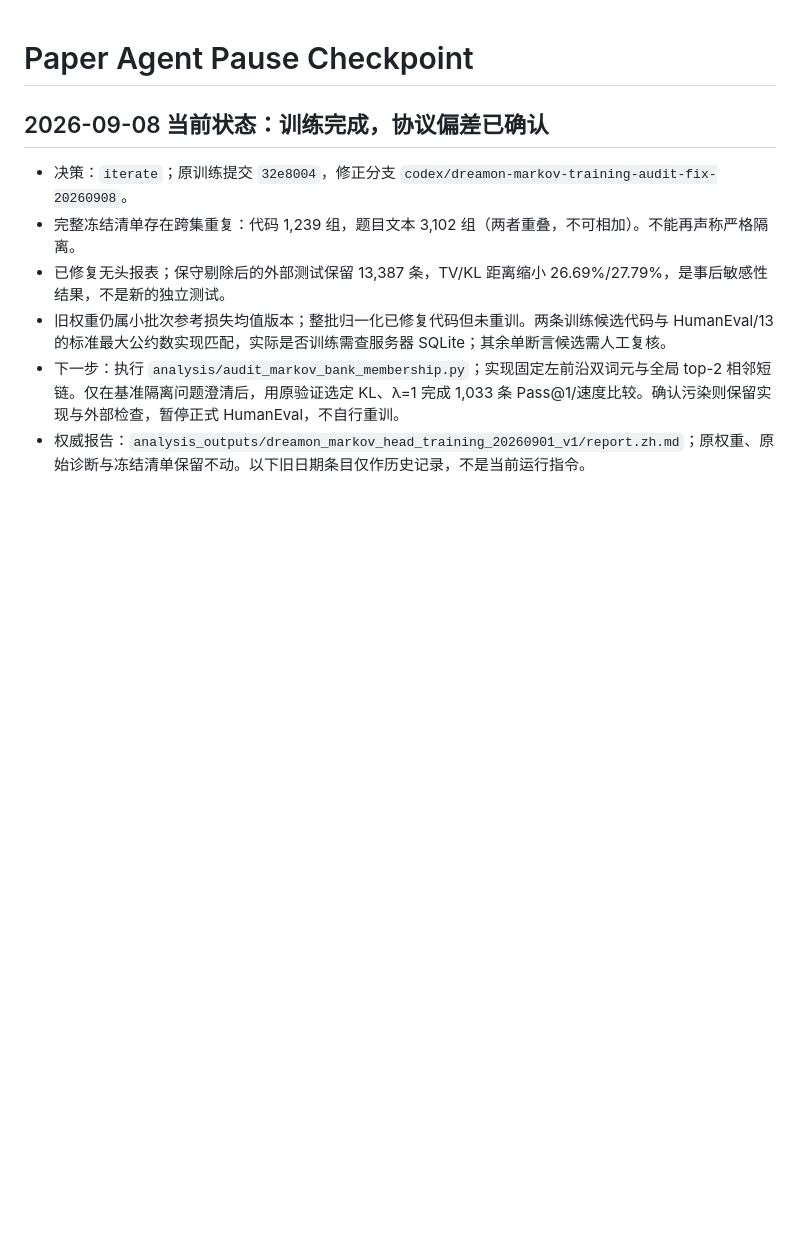
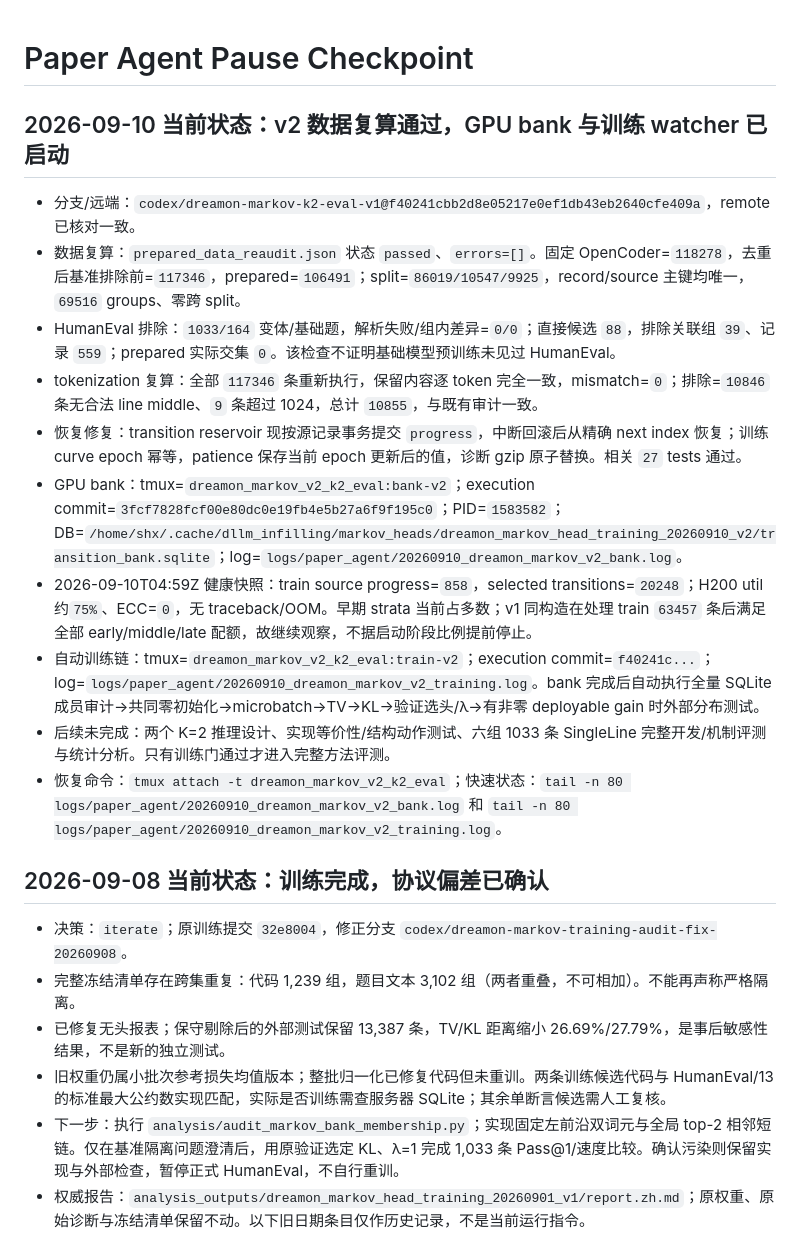
Before and after one commit to sarahshi99/dllm_infilling, a Markdown page: docs/paper_agent/pause_checkpoint.current.md, the part around the change. Drawn GitHub-style; blank space fills up the shorter version.

Commit message:
docs: checkpoint Markov v2 GPU launch

```diff
--- a/docs/paper_agent/pause_checkpoint.current.md
+++ b/docs/paper_agent/pause_checkpoint.current.md
@@ -1,4 +1,18 @@
 # Paper Agent Pause Checkpoint
+
+<!-- dreamon-markov-v2-training-20260910 -->
+## 2026-09-10 当前状态：v2 数据复算通过，GPU bank 与训练 watcher 已启动
+
+- 分支/远端：`codex/dreamon-markov-k2-eval-v1@f40241cbb2d8e05217e0ef1db43eb2640cfe409a`，remote 已核对一致。
+- 数据复算：`prepared_data_reaudit.json` 状态 `passed`、`errors=[]`。固定 OpenCoder=`118278`，去重后基准排除前=`117346`，prepared=`106491`；split=`86019/10547/9925`，record/source 主键均唯一，`69516` groups、零跨 split。
+- HumanEval 排除：`1033/164` 变体/基础题，解析失败/组内差异=`0/0`；直接候选 `88`，排除关联组 `39`、记录 `559`；prepared 实际交集 `0`。该检查不证明基础模型预训练未见过 HumanEval。
+- tokenization 复算：全部 `117346` 条重新执行，保留内容逐 token 完全一致，mismatch=`0`；排除=`10846` 条无合法 line middle、`9` 条超过 1024，总计 `10855`，与既有审计一致。
+- 恢复修复：transition reservoir 现按源记录事务提交 `progress`，中断回滚后从精确 next index 恢复；训练 curve epoch 幂等，patience 保存当前 epoch 更新后的值，诊断 gzip 原子替换。相关 `27` tests 通过。
+- GPU bank：tmux=`dreamon_markov_v2_k2_eval:bank-v2`；execution commit=`3fcf7828fcf00e80dc0e19fb4e5b27a6f9f195c0`；PID=`1583582`；DB=`/home/shx/.cache/dllm_infilling/markov_heads/dreamon_markov_head_training_20260910_v2/transition_bank.sqlite`；log=`logs/paper_agent/20260910_dreamon_markov_v2_bank.log`。
+- 2026-09-10T04:59Z 健康快照：train source progress=`858`，selected transitions=`20248`；H200 util约`75%`、ECC=`0`，无 traceback/OOM。早期 strata 当前占多数；v1 同构造在处理 train `63457` 条后满足全部 early/middle/late 配额，故继续观察，不据启动阶段比例提前停止。
+- 自动训练链：tmux=`dreamon_markov_v2_k2_eval:train-v2`；execution commit=`f40241c...`；log=`logs/paper_agent/20260910_dreamon_markov_v2_training.log`。bank 完成后自动执行全量 SQLite 成员审计→共同零初始化→microbatch→TV→KL→验证选头/λ→有非零 deployable gain 时外部分布测试。
+- 后续未完成：两个 K=2 推理设计、实现等价性/结构动作测试、六组 1033 条 SingleLine 完整开发/机制评测与统计分析。只有训练门通过才进入完整方法评测。
+- 恢复命令：`tmux attach -t dreamon_markov_v2_k2_eval`；快速状态：`tail -n 80 logs/paper_agent/20260910_dreamon_markov_v2_bank.log` 和 `tail -n 80 logs/paper_agent/20260910_dreamon_markov_v2_training.log`。
 
 <!-- markov-training-audit-20260908 -->
 ## 2026-09-08 当前状态：训练完成，协议偏差已确认
```
Also changed, not shown: docs/paper_agent/activity_ledger.zh.md (+8 -0 lines), docs/paper_agent/paper_agent_dashboard.zh.md (+9 -0 lines).
